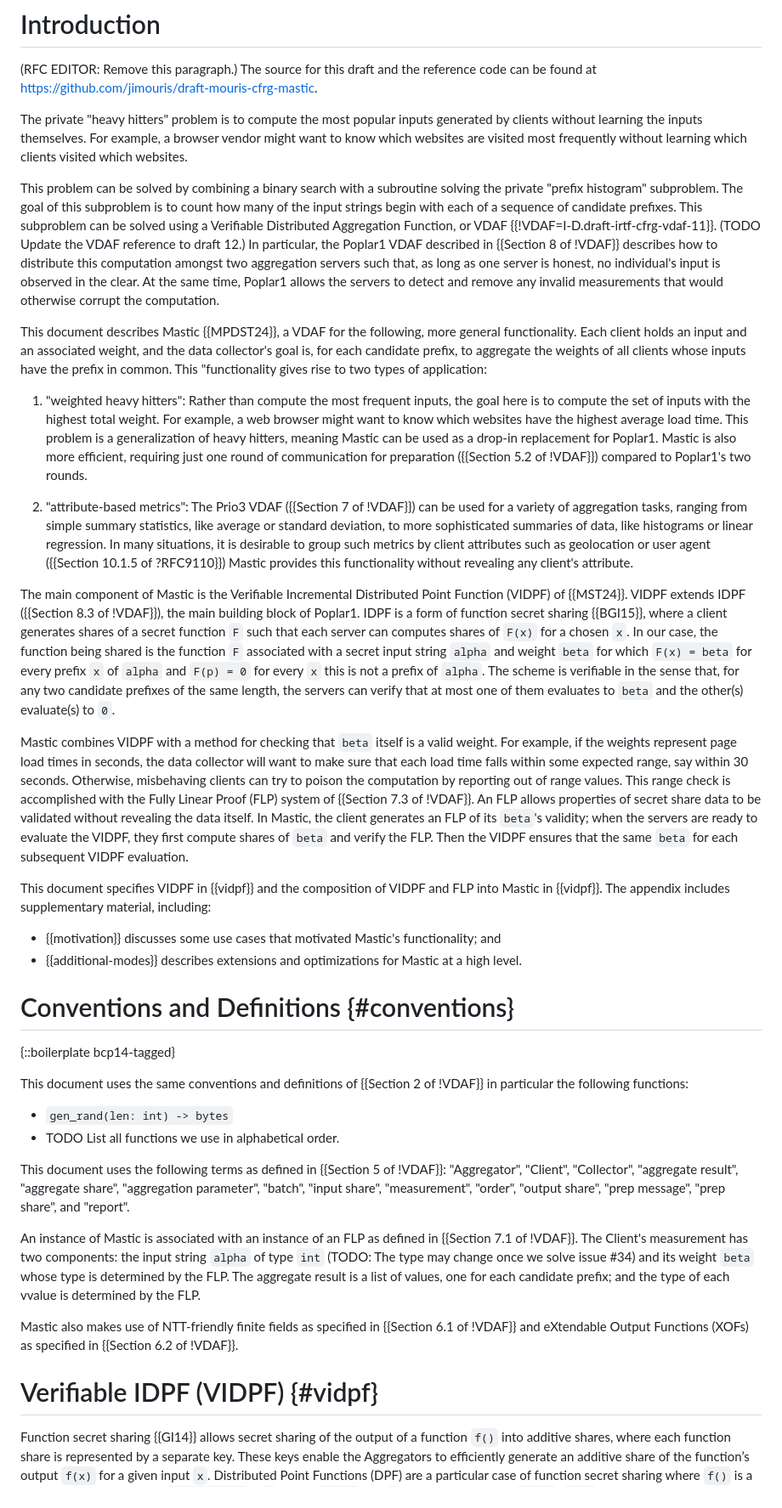
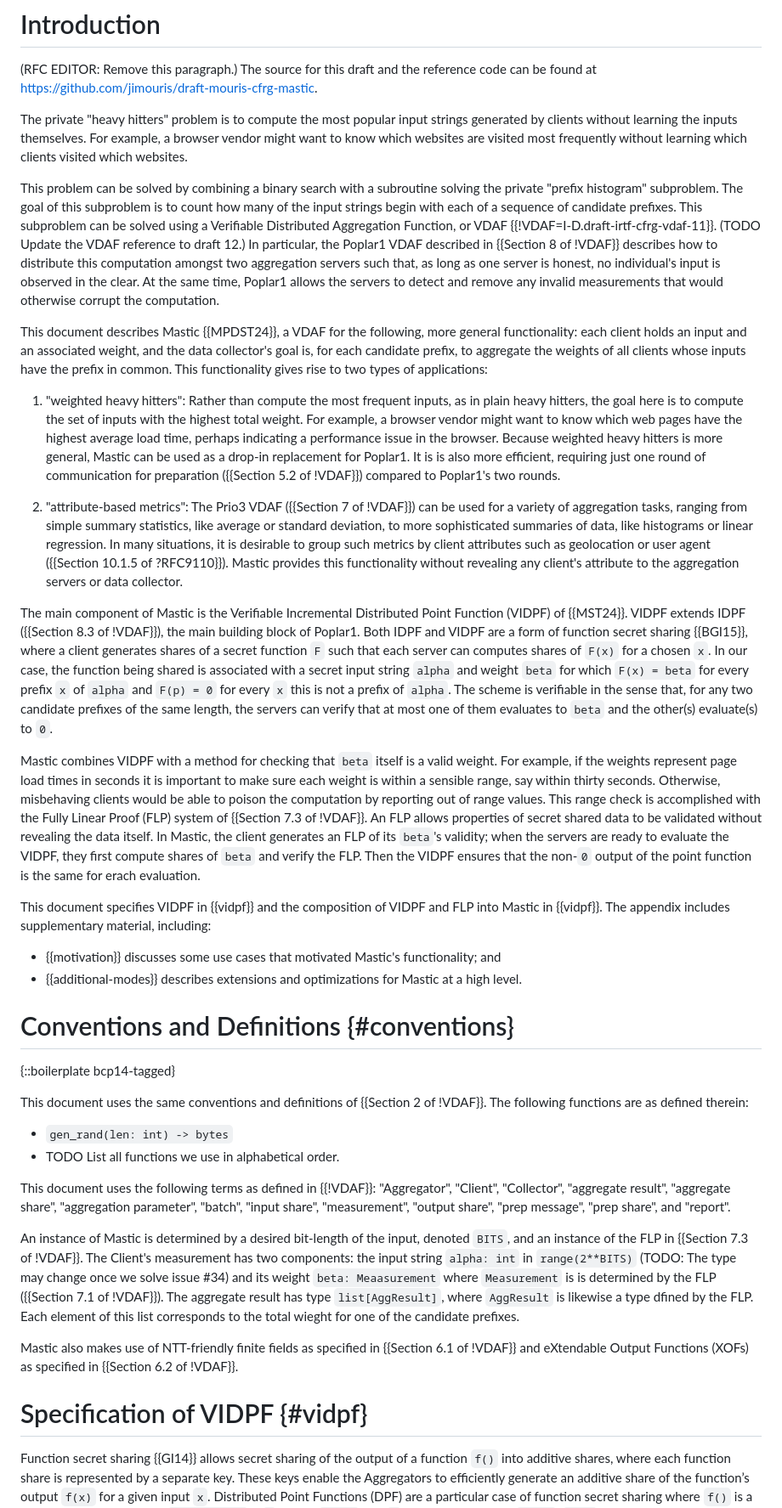
Before and after one commit to jimouris/draft-mouris-cfrg-mastic, a Markdown page: draft-mouris-cfrg-mastic.md, the part around the change. Shown at 85% size. GitHub-like rendering.

Commit message:
Pass of conventions

```diff
--- a/draft-mouris-cfrg-mastic.md
+++ b/draft-mouris-cfrg-mastic.md
@@ -145,10 +145,10 @@ inputs that have the highest total weight.
 reference code can be found at
 https://github.com/jimouris/draft-mouris-cfrg-mastic.
 
-The private "heavy hitters" problem is to compute the most popular inputs
-generated by clients without learning the inputs themselves. For example, a
-browser vendor might want to know which websites are visited most frequently
-without learning which clients visited which websites.
+The private "heavy hitters" problem is to compute the most popular input
+strings generated by clients without learning the inputs themselves. For
+example, a browser vendor might want to know which websites are visited most
+frequently without learning which clients visited which websites.
 
 This problem can be solved by combining a binary search with a subroutine
 solving the private "prefix histogram" subproblem. The goal of this subproblem
@@ -163,16 +163,17 @@ in the clear. At the same time, Poplar1 allows the servers to detect and remove
 any invalid measurements that would otherwise corrupt the computation.
 
 This document describes Mastic {{MPDST24}}, a VDAF for the following, more
-general functionality. Each client holds an input and an associated weight, and
+general functionality: each client holds an input and an associated weight, and
 the data collector's goal is, for each candidate prefix, to aggregate the
 weights of all clients whose inputs have the prefix in common. This
-"functionality gives rise to two types of application:
+functionality gives rise to two types of applications:
 
-1. "weighted heavy hitters": Rather than compute the most frequent inputs, the
-   goal here is to compute the set of inputs with the highest total weight. For
-   example, a web browser might want to know which websites have the highest
-   average load time. This problem is a generalization of heavy hitters,
-   meaning Mastic can be used as a drop-in replacement for Poplar1. Mastic is
+1. "weighted heavy hitters": Rather than compute the most frequent inputs, as
+   in plain heavy hitters, the goal here is to compute the set of inputs with
+   the highest total weight. For example, a browser vendor might want to know
+   which web pages have the highest average load time, perhaps indicating a
+   performance issue in the browser. Because weighted heavy hitters is more
+   general, Mastic can be used as a drop-in replacement for Poplar1. It is is
    also more efficient, requiring just one round of communication for
    preparation ({{Section 5.2 of !VDAF}}) compared to Poplar1's two rounds.
 
@@ -181,15 +182,16 @@ weights of all clients whose inputs have the prefix in common. This
    statistics, like average or standard deviation, to more sophisticated
    summaries of data, like histograms or linear regression. In many situations,
    it is desirable to group such metrics by client attributes such as
-   geolocation or user agent ({{Section 10.1.5 of ?RFC9110}}) Mastic provides
-   this functionality without revealing any client's attribute.
+   geolocation or user agent ({{Section 10.1.5 of ?RFC9110}}). Mastic provides
+   this functionality without revealing any client's attribute to the
+   aggregation servers or data collector.
 
 The main component of Mastic is the Verifiable Incremental Distributed Point
 Function (VIDPF) of {{MST24}}. VIDPF extends IDPF ({{Section 8.3 of !VDAF}}),
-the main building block of Poplar1. IDPF is a form of function secret sharing
-{{BGI15}}, where a client generates shares of a secret function `F` such that
-each server can computes shares of `F(x)` for a chosen `x`. In our case, the
-function being shared is the function `F` associated with a secret input string
+the main building block of Poplar1. Both IDPF and VIDPF are a form of function
+secret sharing {{BGI15}}, where a client generates shares of a secret function
+`F` such that each server can computes shares of `F(x)` for a chosen `x`. In
+our case, the function being shared is associated with a secret input string
 `alpha` and weight `beta` for which `F(x) = beta` for every prefix `x` of
 `alpha` and `F(p) = 0` for every `x` this is not a prefix of `alpha`. The
 scheme is verifiable in the sense that, for any two candidate prefixes of the
@@ -197,16 +199,16 @@ same length, the servers can verify that at most one of them evaluates to
 `beta` and the other(s) evaluate(s) to `0`.
 
 Mastic combines VIDPF with a method for checking that `beta` itself is a valid
-weight. For example, if the weights represent page load times in seconds, the
-data collector will want to make sure that each load time falls within some
-expected range, say within 30 seconds. Otherwise, misbehaving clients can try
-to poison the computation by reporting out of range values. This range check is
-accomplished with the Fully Linear Proof (FLP) system of {{Section 7.3 of
-!VDAF}}. An FLP allows properties of secret share data to be validated without
-revealing the data itself. In Mastic, the client generates an FLP of its
-`beta`'s validity; when the servers are ready to evaluate the VIDPF, they first
-compute shares of `beta` and verify the FLP. Then the VIDPF ensures that the
-same `beta` for each subsequent VIDPF evaluation.
+weight. For example, if the weights represent page load times in seconds it is
+important to make sure each weight is within a sensible range, say within
+thirty seconds. Otherwise, misbehaving clients would be able to poison the
+computation by reporting out of range values. This range check is accomplished
+with the Fully Linear Proof (FLP) system of {{Section 7.3 of !VDAF}}. An FLP
+allows properties of secret shared data to be validated without revealing the
+data itself. In Mastic, the client generates an FLP of its `beta`'s validity;
+when the servers are ready to evaluate the VIDPF, they first compute shares of
+`beta` and verify the FLP. Then the VIDPF ensures that the non-`0` output of
+the point function is the same for erach evaluation.
 
 This document specifies VIDPF in {{vidpf}} and the composition of VIDPF and FLP
 into Mastic in {{vidpf}}. The appendix includes supplementary material, including:
@@ -219,12 +221,12 @@ into Mastic in {{vidpf}}. The appendix includes supplementary material, includin
 {::boilerplate bcp14-tagged}
 
 This document uses the same conventions and definitions of {{Section 2 of
-!VDAF}} in particular the following functions:
+!VDAF}}. The following functions are as defined therein:
 
 * `gen_rand(len: int) -> bytes`
 * TODO List all functions we use in alphabetical order.
 
-This document uses the following terms as defined in {{Section 5 of !VDAF}}:
+This document uses the following terms as defined in {{!VDAF}}:
 "Aggregator",
 "Client",
 "Collector",
@@ -234,24 +236,25 @@ This document uses the following terms as defined in {{Section 5 of !VDAF}}:
 "batch",
 "input share",
 "measurement",
-"order",
 "output share",
 "prep message",
 "prep share", and
 "report".
 
-An instance of Mastic is associated with an instance of an FLP as defined in
-{{Section 7.1 of !VDAF}}. The Client's measurement has two components: the
-input string `alpha` of type `int` (TODO: The type may change once we solve
-issue \#34) and its weight `beta` whose type is determined by the FLP. The
-aggregate result is a list of values, one for each candidate prefix; and the
-type of each vvalue is determined by the FLP.
+An instance of Mastic is determined by a desired bit-length of the input,
+denoted `BITS`, and an instance of the FLP in {{Section 7.3 of !VDAF}}. The
+Client's measurement has two components: the input string `alpha: int` in
+`range(2**BITS)` (TODO: The type may change once we solve issue \#34) and its
+weight `beta: Meaasurement` where `Measurement` is is determined by the FLP
+({{Section 7.1 of !VDAF}}). The aggregate result has type `list[AggResult]`,
+where `AggResult` is likewise a type dfined by the FLP. Each element of this
+list corresponds to the total wieght for one of the candidate prefixes.
 
 Mastic also makes use of NTT-friendly finite fields as specified in {{Section
 6.1 of !VDAF}} and eXtendable Output Functions (XOFs) as specified in {{Section
 6.2 of !VDAF}}.
 
-# Verifiable IDPF (VIDPF) {#vidpf}
+# Specification of VIDPF {#vidpf}
 
 Function secret sharing {{GI14}} allows secret sharing of the output of a
 function `f()` into additive shares, where each function share is represented by
```
